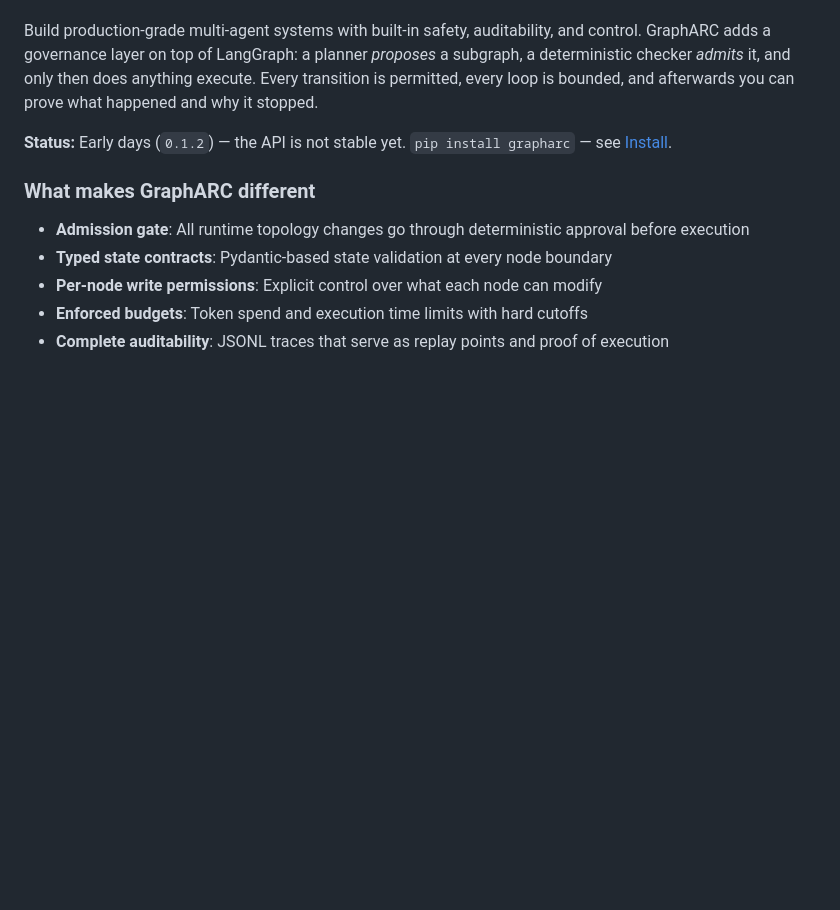
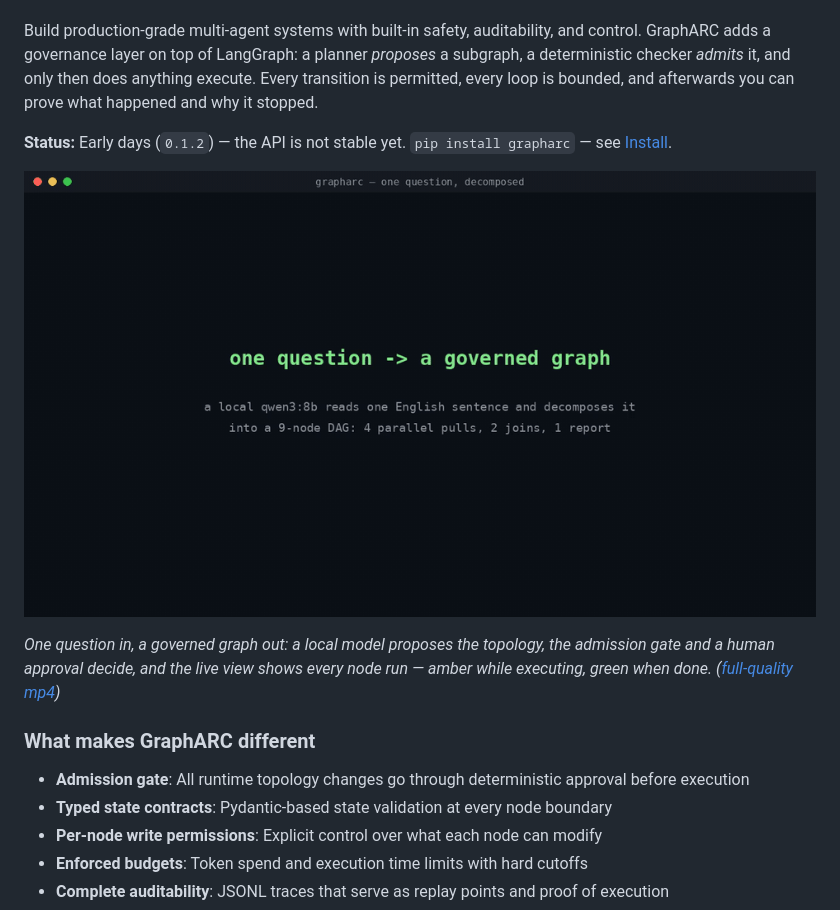
Before and after one commit to CodeGraphContext/GraphARC, a Markdown page: README.md, the part around the change. Rendered like a GitHub page; pictures changed too: docs/media/grapharc-decompose.gif (added); blank space fills up the shorter version.

Commit message:
Embed the decomposition demo in the README, excluded from the sdist
A 740KB GIF (with the full-quality mp4 beside it) of a real session:
a local model decomposes one English question into a nine-node graph
with four parallel pulls, the plan parks grey awaiting approval, and
each node runs amber-then-green in the live view. GIF because GitHub
strips <video> and only auto-plays its own upload URLs — an image
renders everywhere, PyPI included. docs/media is excluded from the
build (mirrored in MANIFEST.in): a pip install has no use for it.

Co-Authored-By: Claude Fable 5 <noreply@anthropic.com>

```diff
--- a/README.md
+++ b/README.md
@@ -10,6 +10,10 @@
 Build production-grade multi-agent systems with built-in safety, auditability, and control. GraphARC adds a governance layer on top of LangGraph: a planner *proposes* a subgraph, a deterministic checker *admits* it, and only then does anything execute. Every transition is permitted, every loop is bounded, and afterwards you can prove what happened and why it stopped.
 
 **Status:** Early days (`0.1.2`) — the API is not stable yet. `pip install grapharc` — see [Install](#install).
+
+![One English question is decomposed by a local model into a nine-node graph — four parallel evidence pulls fanning out of START, a correlate join, a hypothesis fork, and a final report — shown live in the browser: the proposed graph waits grey for human approval, then each node turns amber while it runs and green when it is done.](docs/media/grapharc-decompose.gif)
+
+*One question in, a governed graph out: a local model proposes the topology, the admission gate and a human approval decide, and the live view shows every node run — amber while executing, green when done. ([full-quality mp4](docs/media/grapharc-decompose.mp4))*
 
 ### What makes GraphARC different
 
```
Also changed, not shown: 3 other files.
